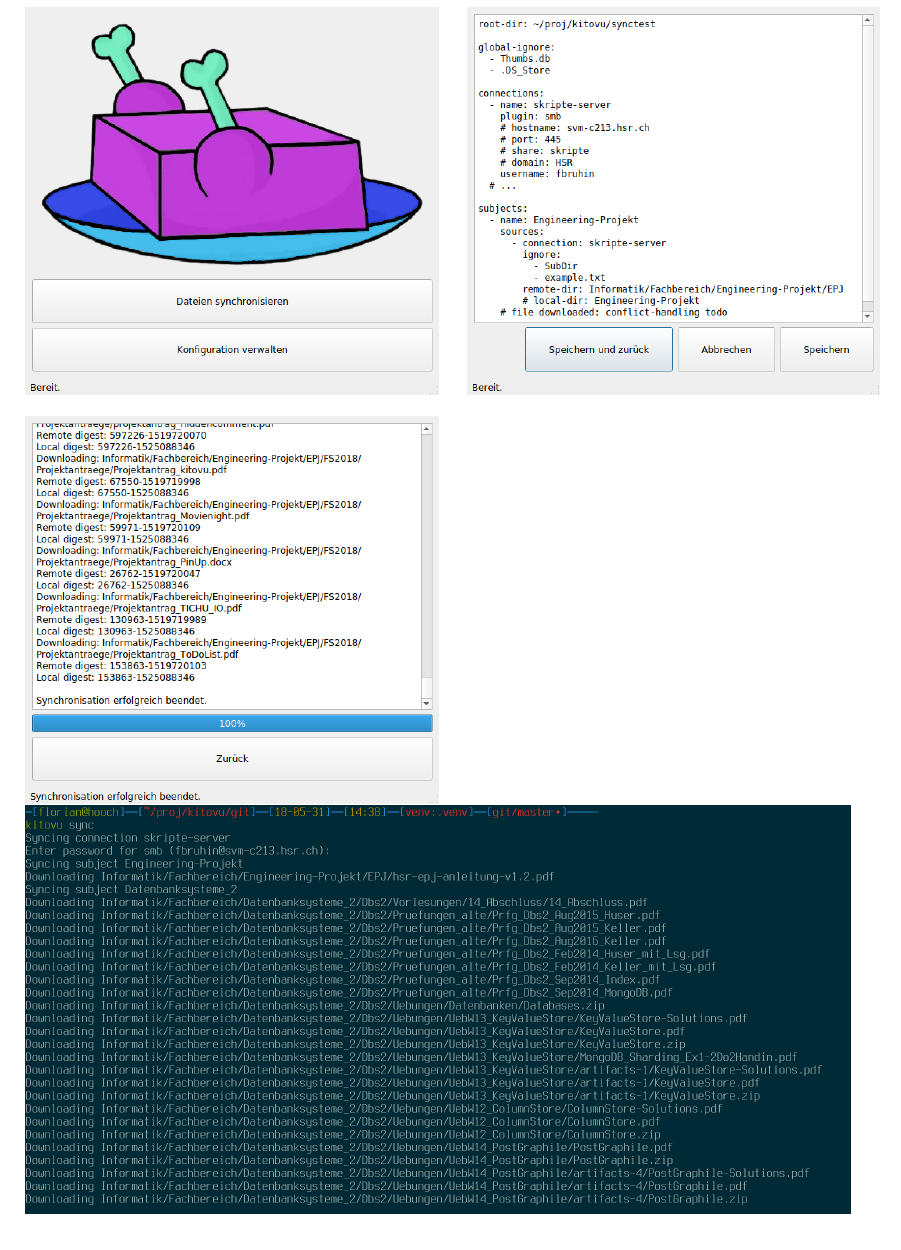
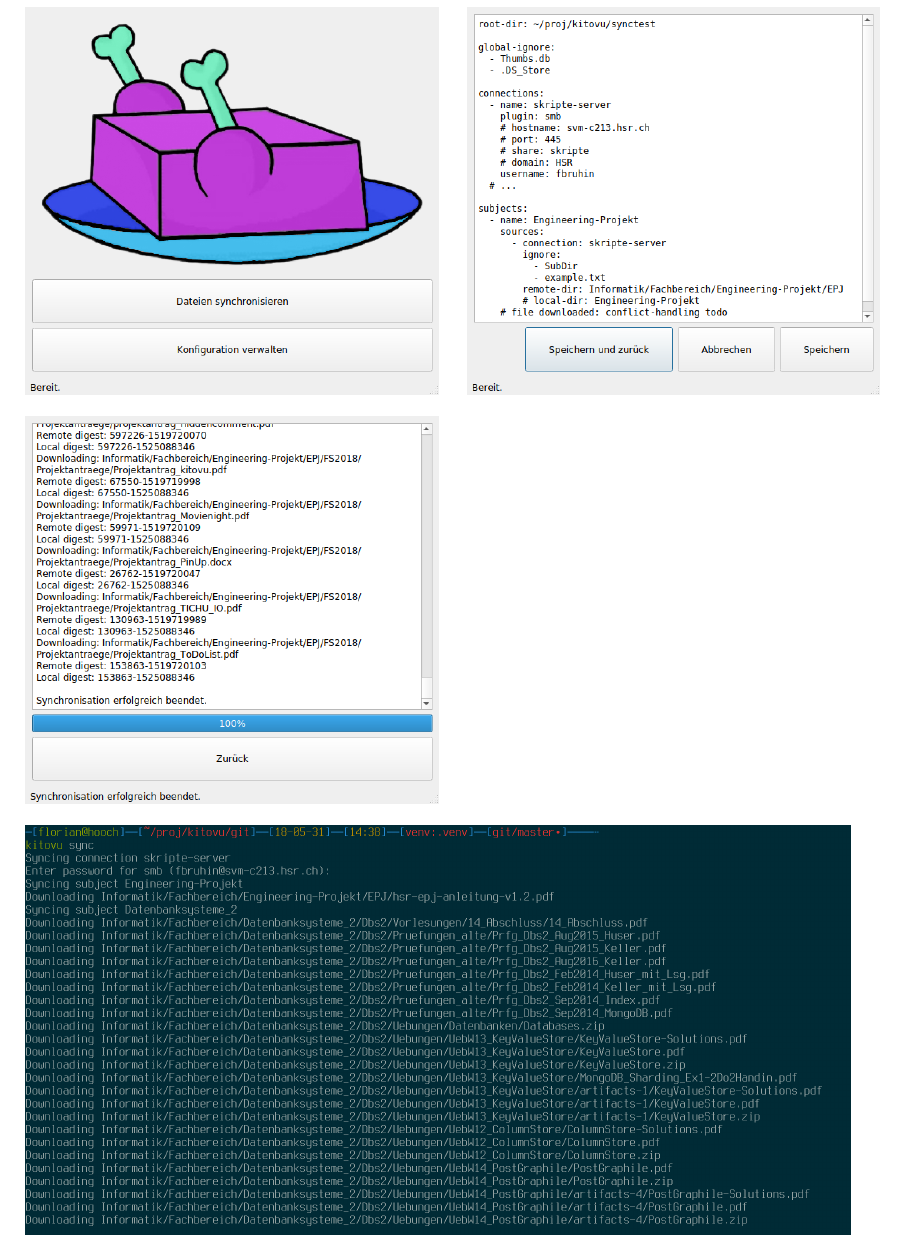
Before and after one commit to kitovu-bot/kitovu-docs, a LaTeX document (doc/05_Schlussbericht/schlussbericht.tex): part of page 13 of 16, cut at the place of the change. Compiled offline with pdfLaTeX.

Commit message:
Add some whitespace

```diff
--- a/doc/05_Schlussbericht/schlussbericht.tex
+++ b/doc/05_Schlussbericht/schlussbericht.tex
@@ -376,7 +376,7 @@ Arbeit bedeuten können. Diese Verantwortung nehmen wir ernst.
 
 \includegraphics[width=0.5\linewidth]{./img/screenshots/gui1.png} \hspace{1em}
 \includegraphics[width=0.5\linewidth]{./img/screenshots/gui2.png} \\[1em]
-\includegraphics[width=0.5\linewidth]{./img/screenshots/gui3.png} \\
+\includegraphics[width=0.5\linewidth]{./img/screenshots/gui3.png} \\[1em]
 \includegraphics[width=\linewidth]{./img/screenshots/terminal.png}
 
 \section{Installationsanleitung}
```
